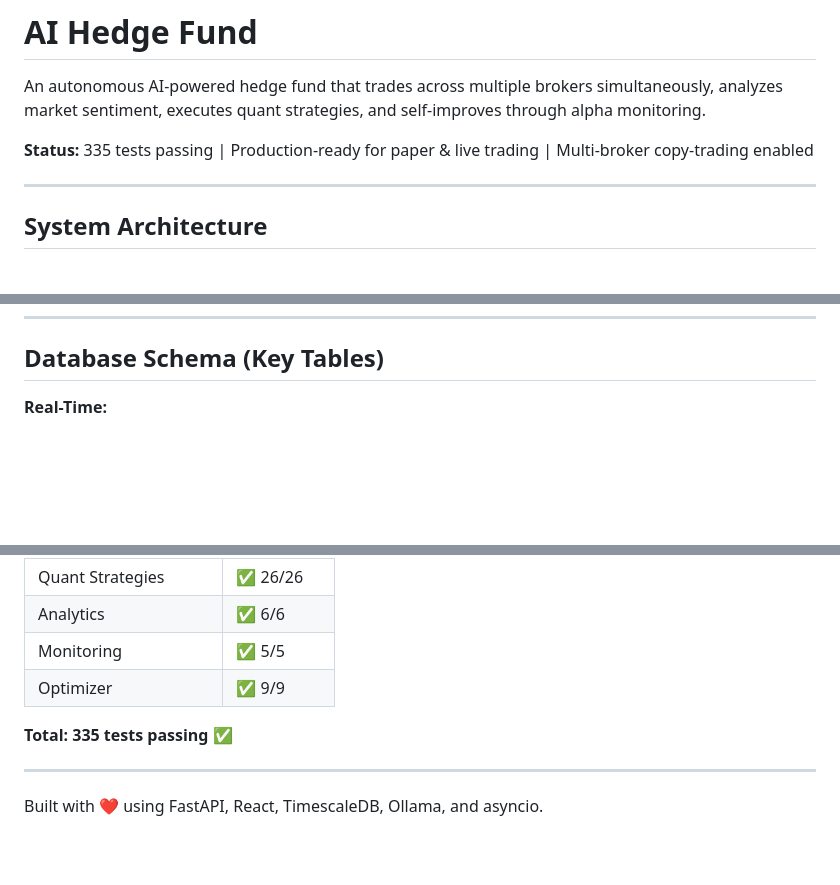
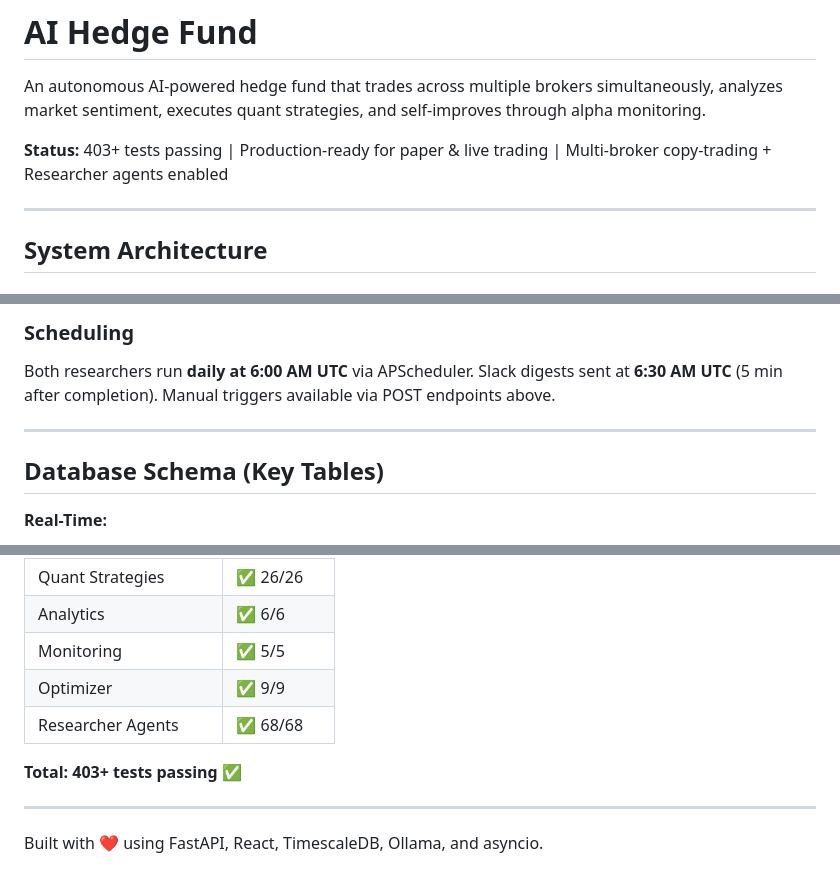
Before and after one commit to ddkui/hedge-fund, a Markdown page: README.md, 3 parts joined by grey strips. GitHub-like rendering; blank space fills up the shorter version.

Commit message:
docs: add Researcher Agents documentation to README

```diff
--- a/README.md
+++ b/README.md
@@ -2,7 +2,7 @@
 
 An autonomous AI-powered hedge fund that trades across multiple brokers simultaneously, analyzes market sentiment, executes quant strategies, and self-improves through alpha monitoring.
 
-**Status:** 335 tests passing | Production-ready for paper & live trading | Multi-broker copy-trading enabled
+**Status:** 403+ tests passing | Production-ready for paper & live trading | Multi-broker copy-trading + Researcher agents enabled
 
 ---
 
@@ -303,3 +381,11 @@ AGENT_OPTIMIZER (daily):
+### Scheduling
+
+Both researchers run **daily at 6:00 AM UTC** via APScheduler.
+Slack digests sent at **6:30 AM UTC** (5 min after completion).
+Manual triggers available via POST endpoints above.
+
+---
+
 ## Database Schema (Key Tables)
 
 **Real-Time:**
@@ -383,8 +470,9 @@ AGENT_OPTIMIZER (daily):
 | Analytics | ✅ 6/6 |
 | Monitoring | ✅ 5/5 |
 | Optimizer | ✅ 9/9 |
+| Researcher Agents | ✅ 68/68 |
 
-**Total: 335 tests passing** ✅
+**Total: 403+ tests passing** ✅
 
 ---
 
```
Also changed, not shown: other parts of README.md (+79 -0 lines).
